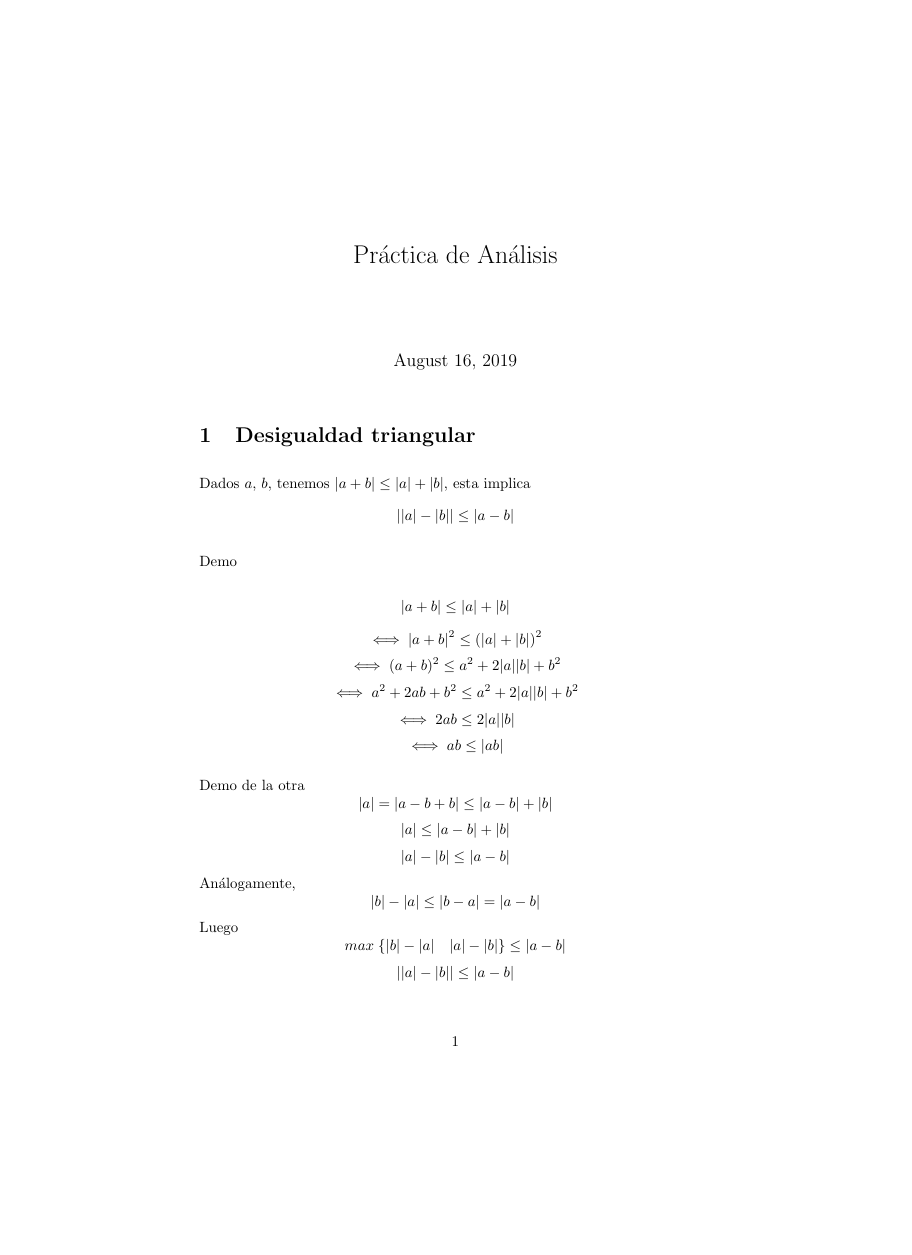
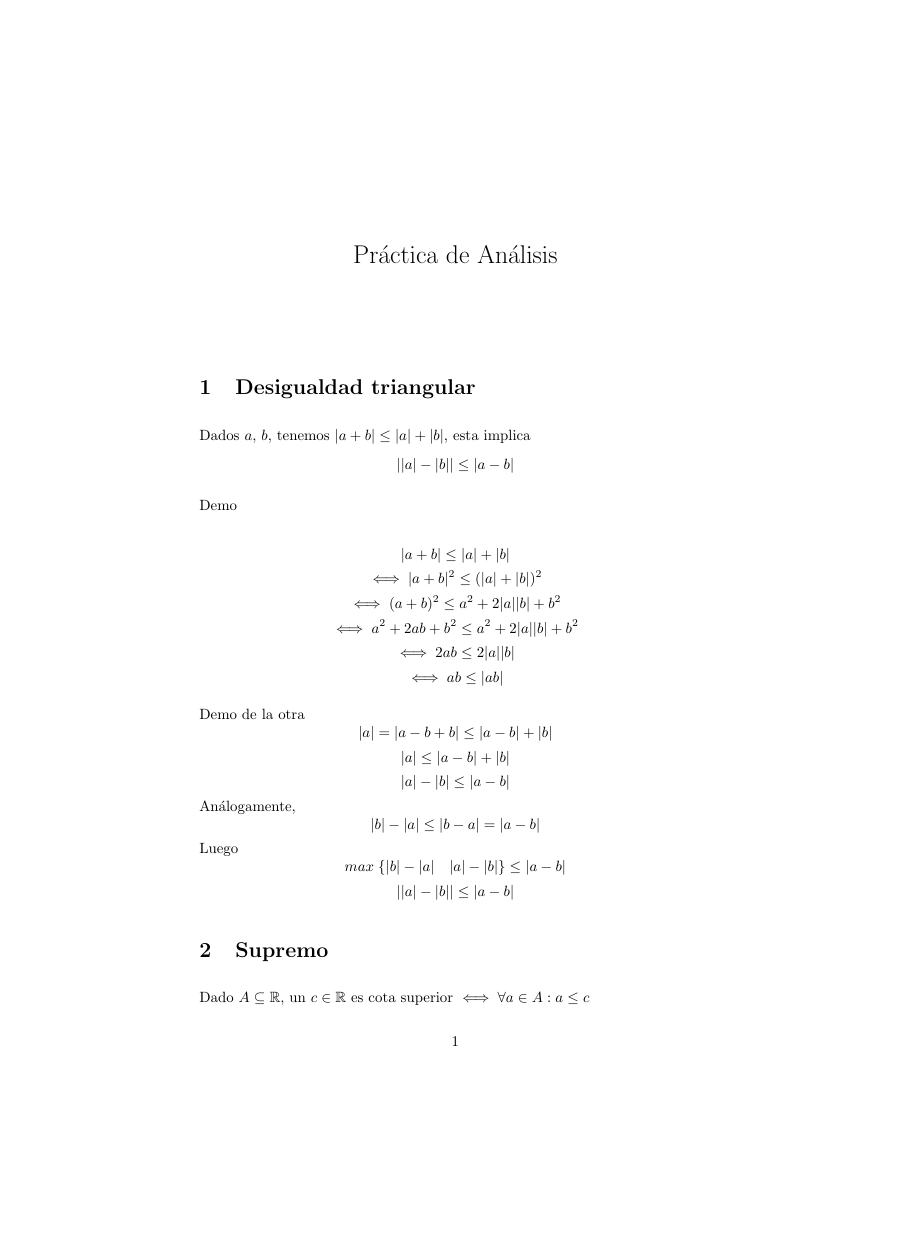
Before and after one commit to redeff/university-notes, a LaTeX document (uba/analisis-i/prac-00.tex, which reads style/header.tex): page 1 of 3, the shorter picture padded with empty space. Compiled offline with pdfLaTeX.

```diff
--- a/style/header.tex
+++ b/style/header.tex
@@ -1,4 +1,6 @@
 \usepackage{amssymb}
+\usepackage{mathtools}
+
 \everymath{\displaystyle}
 \setlength{\parskip}{3mm}
 \setlength{\parindent}{0mm}
@@ -7,3 +9,6 @@
 \def\C{\mathbb{C}}
 \def\N{\mathbb{N}}
 \def\Q{\mathbb{Q}}
+
+\date{}
+\author{}
```
